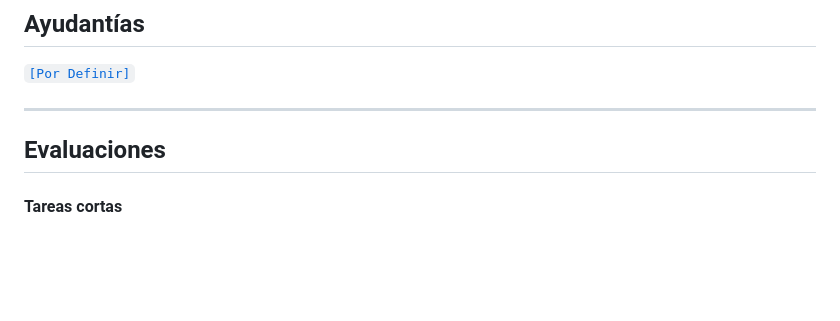
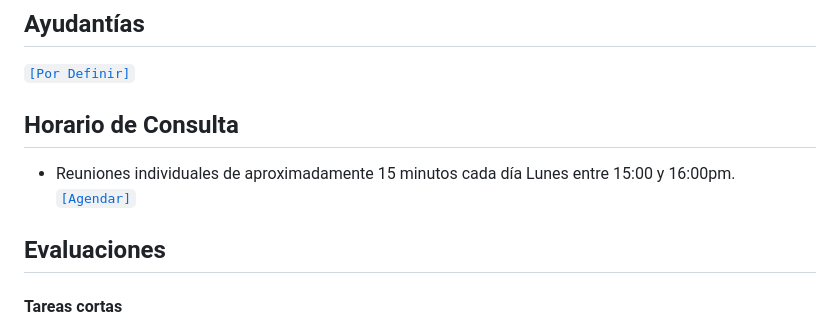
Before and after one commit to JFPorcelB/cda_soc3070, a Markdown page: README.md, the part around one of its changes. GitHub-like rendering; blank space fills up the shorter version.

```diff
--- a/README.md
+++ b/README.md
@@ -38,7 +38,9 @@ Este repositorio contiene el material del curso SOC3070 Análisis de Datos Categ
 
 [`[Por Definir]`]()
 
----
+## Horario de Consulta
+
+- Reuniones individuales de aproximadamente 15 minutos cada día Lunes entre 15:00 y 16:00pm. [`[Agendar]`](https://calendar.app.google/A9vxmbBz1LyDQPAK6)
 
 ## Evaluaciones
 
```
Also changed, not shown: other parts of README.md (+1 -3 lines).
